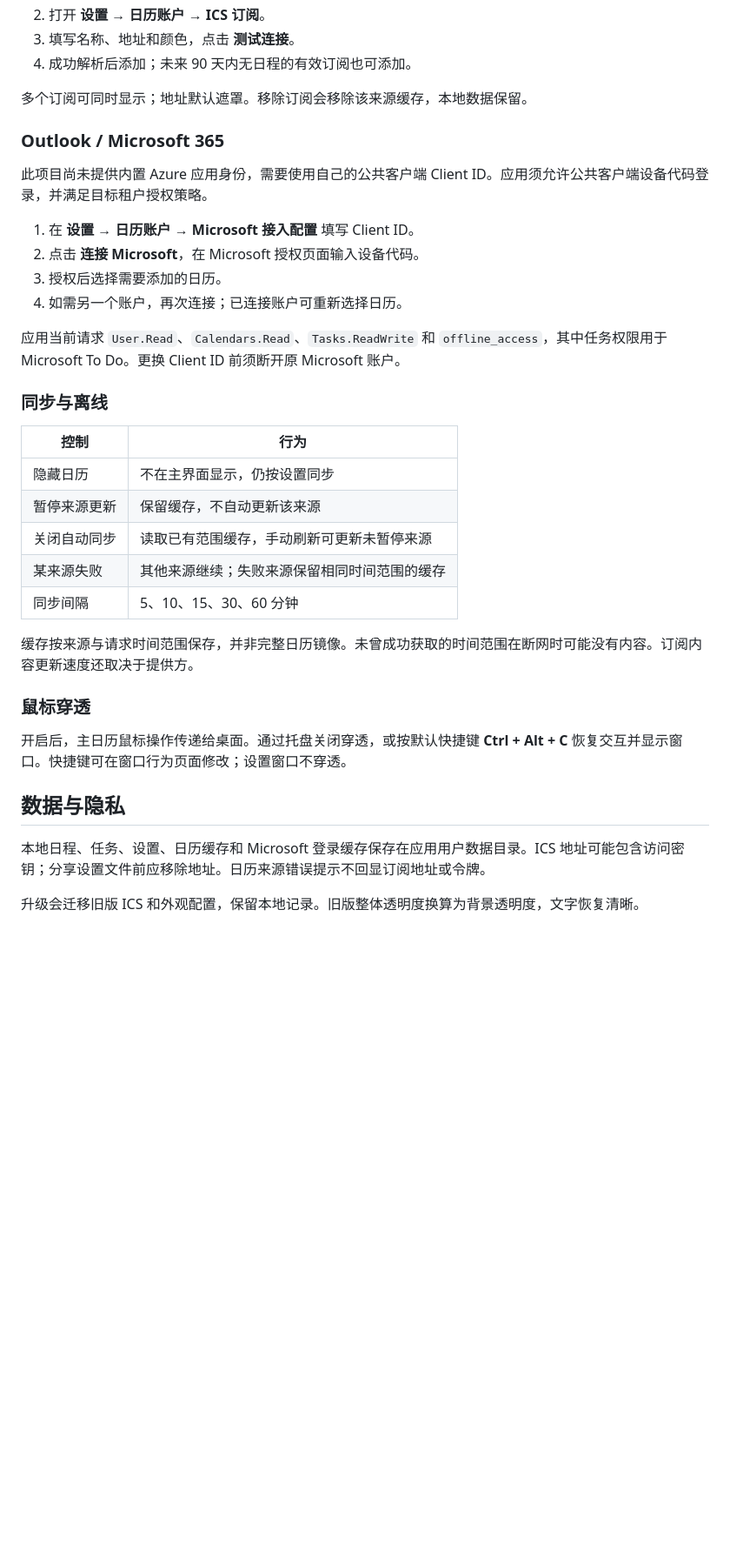
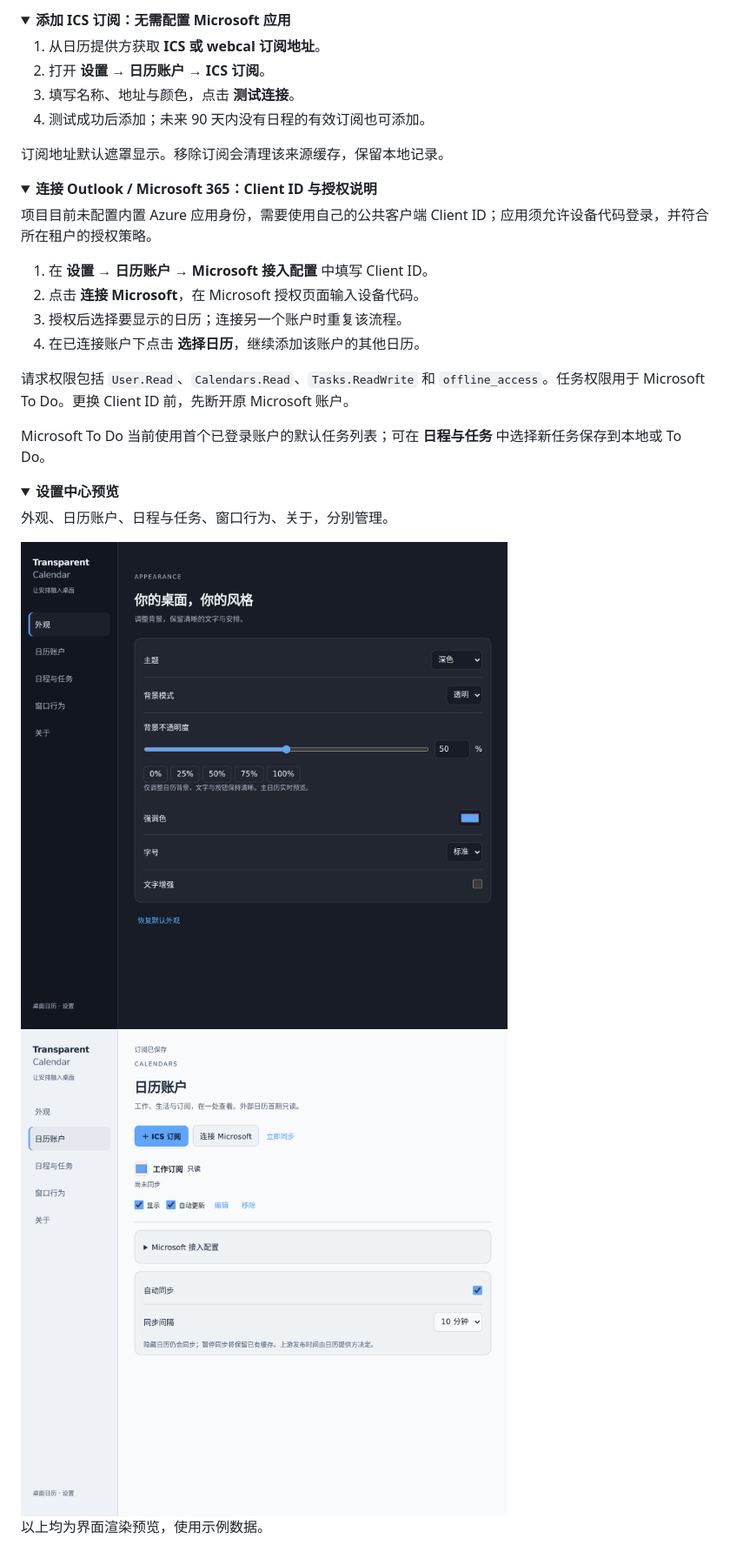
Before and after one commit to TuSiV/TransparentCalendar, a Markdown page: README.md, the part around one of its changes. Shown at 87% size. Rendered like a GitHub page; pictures changed too: docs/media/accounts.png (added), docs/media/settings.png (added); folded sections open; blank space fills up the shorter version.

Commit message:
Polish README content and visuals with product previews and English documentation (#2)

```diff
--- a/README.md
+++ b/README.md
@@ -32,39 +70,41 @@ Windows 透明悬浮日历，支持本地日程与任务、Outlook / Microsoft 3
+<details>
+<summary><strong>添加 ICS 订阅：无需配置 Microsoft 应用</strong></summary>
+
+1. 从日历提供方获取 **ICS 或 webcal 订阅地址**。
 2. 打开 **设置 → 日历账户 → ICS 订阅**。
-3. 填写名称、地址和颜色，点击 **测试连接**。
-4. 成功解析后添加；未来 90 天内无日程的有效订阅也可添加。
+3. 填写名称、地址与颜色，点击 **测试连接**。
+4. 测试成功后添加；未来 90 天内没有日程的有效订阅也可添加。
 
-多个订阅可同时显示；地址默认遮罩。移除订阅会移除该来源缓存，本地数据保留。
+订阅地址默认遮罩显示。移除订阅会清理该来源缓存，保留本地记录。
 
-### Outlook / Microsoft 365
+</details>
 
-此项目尚未提供内置 Azure 应用身份，需要使用自己的公共客户端 Client ID。应用须允许公共客户端设备代码登录，并满足目标租户授权策略。
+<details>
+<summary><strong>连接 Outlook / Microsoft 365：Client ID 与授权说明</strong></summary>
 
-1. 在 **设置 → 日历账户 → Microsoft 接入配置** 填写 Client ID。
+项目目前未配置内置 Azure 应用身份，需要使用自己的公共客户端 Client ID；应用须允许设备代码登录，并符合所在租户的授权策略。
+
+1. 在 **设置 → 日历账户 → Microsoft 接入配置** 中填写 Client ID。
 2. 点击 **连接 Microsoft**，在 Microsoft 授权页面输入设备代码。
-3. 授权后选择需要添加的日历。
-4. 如需另一个账户，再次连接；已连接账户可重新选择日历。
+3. 授权后选择要显示的日历；连接另一个账户时重复该流程。
+4. 在已连接账户下点击 **选择日历**，继续添加该账户的其他日历。
 
-应用当前请求 `User.Read`、`Calendars.Read`、`Tasks.ReadWrite` 和 `offline_access`，其中任务权限用于 Microsoft To Do。更换 Client ID 前须断开原 Microsoft 账户。
+请求权限包括 `User.Read`、`Calendars.Read`、`Tasks.ReadWrite` 和 `offline_access`。任务权限用于 Microsoft To Do。更换 Client ID 前，先断开原 Microsoft 账户。
 
-### 同步与离线
+Microsoft To Do 当前使用首个已登录账户的默认任务列表；可在 **日程与任务** 中选择新任务保存到本地或 To Do。
 
-| 控制 | 行为 |
-|---|---|
-| 隐藏日历 | 不在主界面显示，仍按设置同步 |
-| 暂停来源更新 | 保留缓存，不自动更新该来源 |
-| 关闭自动同步 | 读取已有范围缓存，手动刷新可更新未暂停来源 |
-| 某来源失败 | 其他来源继续；失败来源保留相同时间范围的缓存 |
-| 同步间隔 | 5、10、15、30、60 分钟 |
+</details>
 
-缓存按来源与请求时间范围保存，并非完整日历镜像。未曾成功获取的时间范围在断网时可能没有内容。订阅内容更新速度还取决于提供方。
+<details>
+<summary><strong>设置中心预览</strong></summary>
 
-### 鼠标穿透
+外观、日历账户、日程与任务、窗口行为、关于，分别管理。
 
-开启后，主日历鼠标操作传递给桌面。通过托盘关闭穿透，或按默认快捷键 **Ctrl + Alt + C** 恢复交互并显示窗口。快捷键可在窗口行为页面修改；设置窗口不穿透。
+<img src="docs/media/settings.png" alt="深色外观设置：主题、背景模式、不透明度、强调色与字号" width="760">
 
-## 数据与隐私
+<img src="docs/media/accounts.png" alt="浅色日历账户页面：ICS 订阅、Microsoft 接入与同步控制" width="760">
 
-本地日程、任务、设置、日历缓存和 Microsoft 登录缓存保存在应用用户数据目录。ICS 地址可能包含访问密钥；分享设置文件前应移除地址。日历来源错误提示不回显订阅地址或令牌。
+以上均为界面渲染预览，使用示例数据。
 
-升级会迁移旧版 ICS 和外观配置，保留本地记录。旧版整体透明度换算为背景透明度，文字恢复清晰。
+</details>
 
```
Also changed, not shown: other parts of README.md (+85 -24 lines), README.en.md (added, +153 -0 lines), docs/media/hero.png (added), 1 other file.
